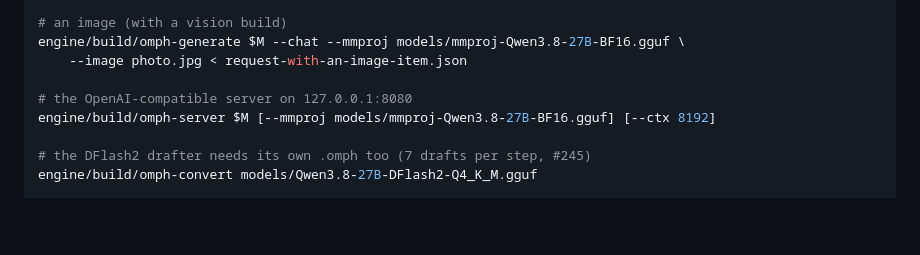
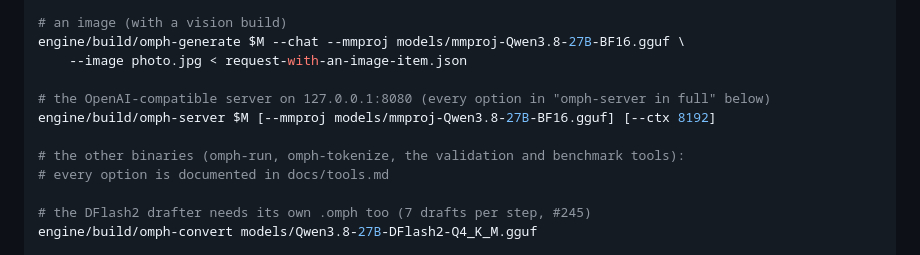
Before and after one commit to Nihmar/omphalos, a Markdown page: README.md, the part around the change. Drawn GitHub-style; blank space fills up the shorter version.

```diff
--- a/README.md
+++ b/README.md
@@ -68,8 +68,11 @@ echo '{"messages":[{"role":"user","content":"Hi!"}],"add_generation_prompt":true
 engine/build/omph-generate $M --chat --mmproj models/mmproj-Qwen3.8-27B-BF16.gguf \
     --image photo.jpg < request-with-an-image-item.json
 
-# the OpenAI-compatible server on 127.0.0.1:8080
+# the OpenAI-compatible server on 127.0.0.1:8080 (every option in "omph-server in full" below)
 engine/build/omph-server $M [--mmproj models/mmproj-Qwen3.8-27B-BF16.gguf] [--ctx 8192]
+
+# the other binaries (omph-run, omph-tokenize, the validation and benchmark tools):
+# every option is documented in docs/tools.md
 
 # the DFlash2 drafter needs its own .omph too (7 drafts per step, #245)
 engine/build/omph-convert models/Qwen3.8-27B-DFlash2-Q4_K_M.gguf
```
Also changed, not shown: AGENTS.md (+1 -1 lines), docs/tools.md (added, +299 -0 lines).
